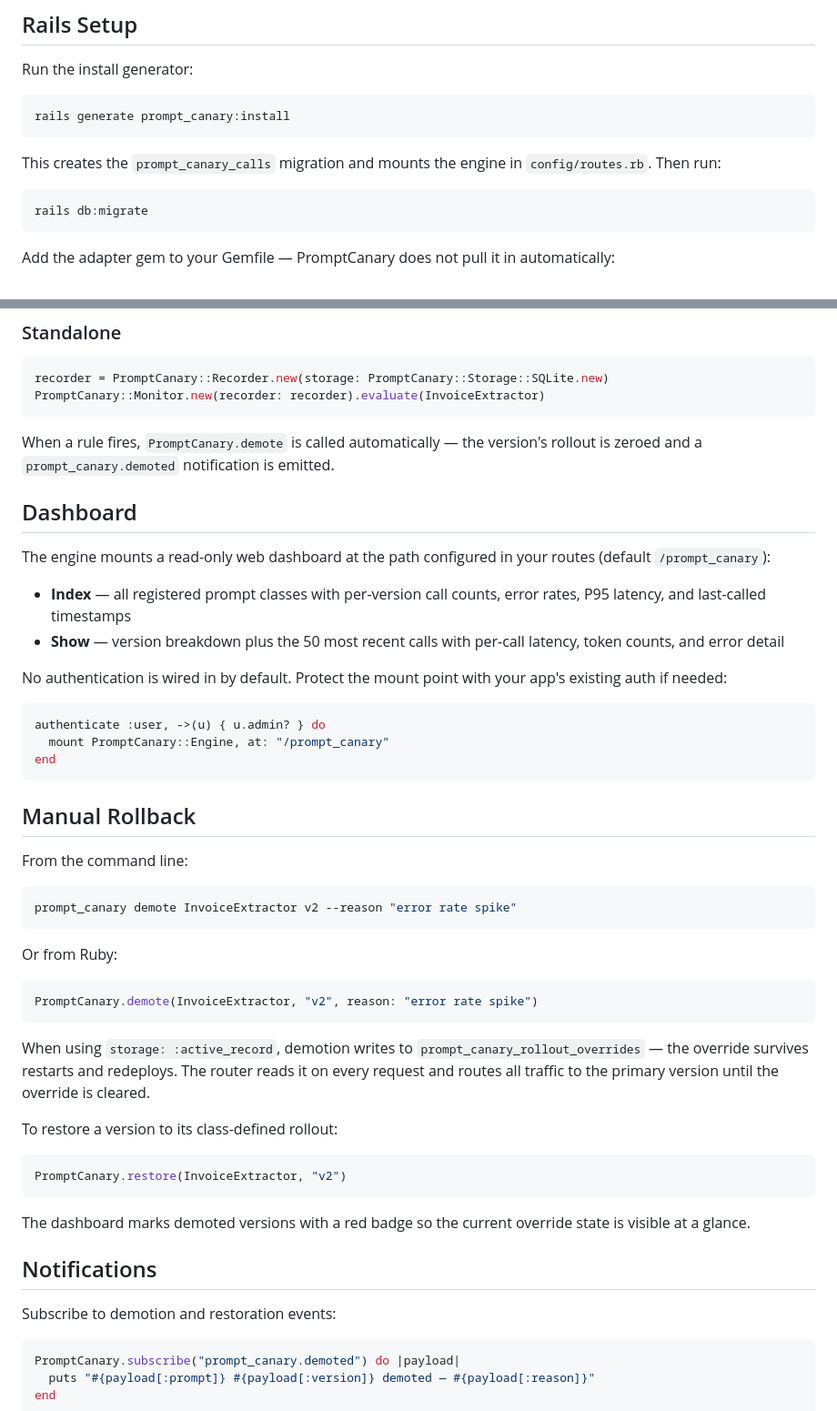
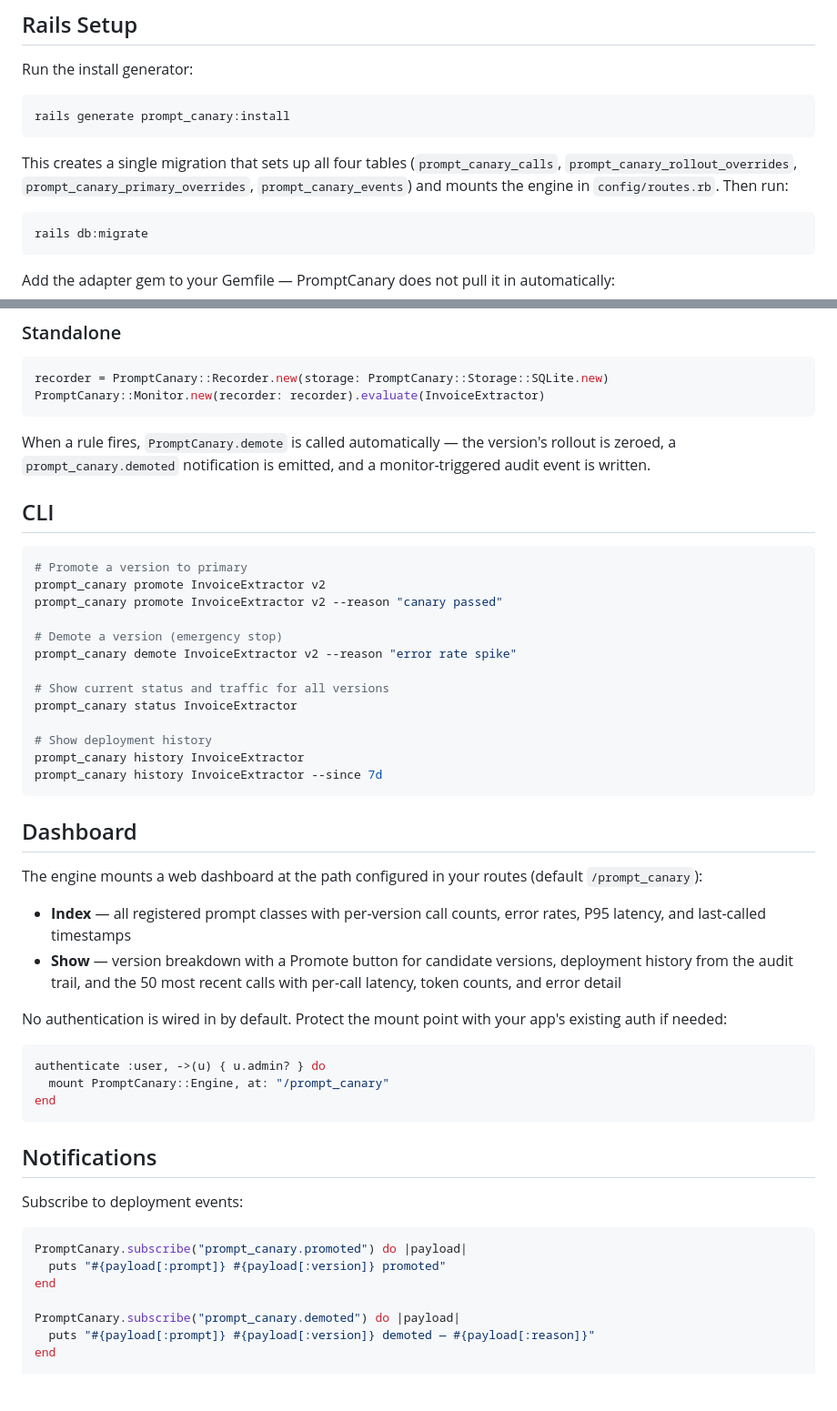
Before and after one commit to rockwellwindsor/prompt_canary, a Markdown page: README.md, 2 parts joined by grey strips. Shown at 91% size. Drawn GitHub-style; blank space fills up the shorter version.

````diff
--- a/README.md
+++ b/README.md
@@ -29,7 +29,7 @@ Run the install generator:
 rails generate prompt_canary:install
 ```
 
-This creates the `prompt_canary_calls` migration and mounts the engine in `config/routes.rb`. Then run:
+This creates a single migration that sets up all four tables (`prompt_canary_calls`, `prompt_canary_rollout_overrides`, `prompt_canary_primary_overrides`, `prompt_canary_events`) and mounts the engine in `config/routes.rb`. Then run:
 
 ```bash
 rails db:migrate
@@ -178,14 +249,32 @@ recorder = PromptCanary::Recorder.new(storage: PromptCanary::Storage::SQLite.new
 PromptCanary::Monitor.new(recorder: recorder).evaluate(InvoiceExtractor)
 ```
 
-When a rule fires, `PromptCanary.demote` is called automatically — the version's rollout is zeroed and a `prompt_canary.demoted` notification is emitted.
+When a rule fires, `PromptCanary.demote` is called automatically — the version's rollout is zeroed, a `prompt_canary.demoted` notification is emitted, and a monitor-triggered audit event is written.
+
+## CLI
+
+```bash
+# Promote a version to primary
+prompt_canary promote InvoiceExtractor v2
+prompt_canary promote InvoiceExtractor v2 --reason "canary passed"
+
+# Demote a version (emergency stop)
+prompt_canary demote InvoiceExtractor v2 --reason "error rate spike"
+
+# Show current status and traffic for all versions
+prompt_canary status InvoiceExtractor
+
+# Show deployment history
+prompt_canary history InvoiceExtractor
+prompt_canary history InvoiceExtractor --since 7d
+```
 
 ## Dashboard
 
-The engine mounts a read-only web dashboard at the path configured in your routes (default `/prompt_canary`):
+The engine mounts a web dashboard at the path configured in your routes (default `/prompt_canary`):
 
 - **Index** — all registered prompt classes with per-version call counts, error rates, P95 latency, and last-called timestamps
-- **Show** — version breakdown plus the 50 most recent calls with per-call latency, token counts, and error detail
+- **Show** — version breakdown with a Promote button for candidate versions, deployment history from the audit trail, and the 50 most recent calls with per-call latency, token counts, and error detail
 
 No authentication is wired in by default. Protect the mount point with your app's existing auth if needed:
 
@@ -195,35 +284,15 @@ authenticate :user, ->(u) { u.admin? } do
 end
 ```
 
-## Manual Rollback
+## Notifications
 
-From the command line:
-
-```bash
-prompt_canary demote InvoiceExtractor v2 --reason "error rate spike"
-```
-
-Or from Ruby:
+Subscribe to deployment events:
 
 ```ruby
-PromptCanary.demote(InvoiceExtractor, "v2", reason: "error rate spike")
-```
+PromptCanary.subscribe("prompt_canary.promoted") do |payload|
+  puts "#{payload[:prompt]} #{payload[:version]} promoted"
+end
 
-When using `storage: :active_record`, demotion writes to `prompt_canary_rollout_overrides` — the override survives restarts and redeploys. The router reads it on every request and routes all traffic to the primary version until the override is cleared.
-
-To restore a version to its class-defined rollout:
-
-```ruby
-PromptCanary.restore(InvoiceExtractor, "v2")
-```
-
-The dashboard marks demoted versions with a red badge so the current override state is visible at a glance.
-
-## Notifications
-
-Subscribe to demotion and restoration events:
-
-```ruby
 PromptCanary.subscribe("prompt_canary.demoted") do |payload|
   puts "#{payload[:prompt]} #{payload[:version]} demoted — #{payload[:reason]}"
 end
````
Also changed, not shown: other parts of README.md (+72 -1 lines).
